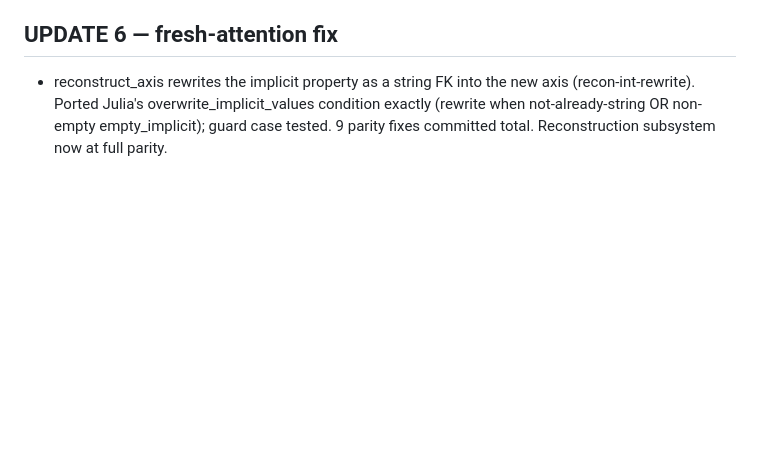
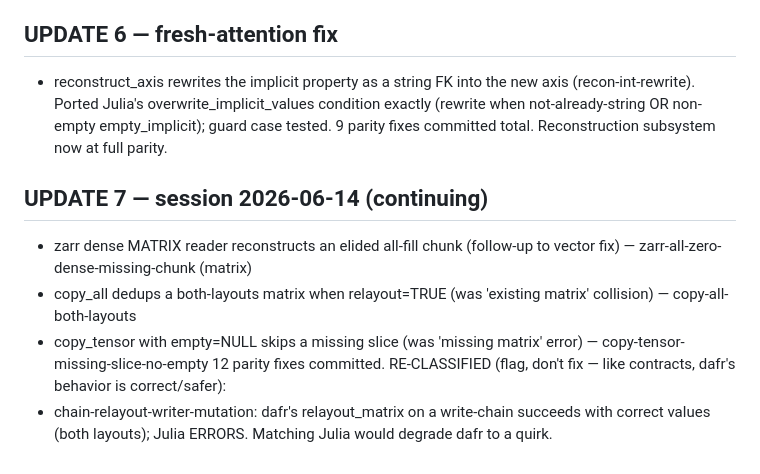
Before and after one commit to tanaylab/dafr, a Markdown page: dev/parity-audit-2026-06-11/FIX-LOG.md, the part around the change. Drawn GitHub-style; blank space fills up the shorter version.

Commit message:
docs(parity): fix-log - 12 fixes, chain-relayout flagged

```diff
--- a/dev/parity-audit-2026-06-11/FIX-LOG.md
+++ b/dev/parity-audit-2026-06-11/FIX-LOG.md
@@ -106,3 +106,12 @@ partly-inherent, adapter insist, complete_daf view scope) - each needs careful p
   (recon-int-rewrite). Ported Julia's overwrite_implicit_values condition exactly
   (rewrite when not-already-string OR non-empty empty_implicit); guard case tested.
 9 parity fixes committed total. Reconstruction subsystem now at full parity.
+
+## UPDATE 7 — session 2026-06-14 (continuing)
+- zarr dense MATRIX reader reconstructs an elided all-fill chunk (follow-up to vector fix) — zarr-all-zero-dense-missing-chunk (matrix)
+- copy_all dedups a both-layouts matrix when relayout=TRUE (was 'existing matrix' collision) — copy-all-both-layouts
+- copy_tensor with empty=NULL skips a missing slice (was 'missing matrix' error) — copy-tensor-missing-slice-no-empty
+12 parity fixes committed.
+RE-CLASSIFIED (flag, don't fix — like contracts, dafr's behavior is correct/safer):
+- chain-relayout-writer-mutation: dafr's relayout_matrix on a write-chain succeeds with correct
+  values (both layouts); Julia ERRORS. Matching Julia would degrade dafr to a quirk.
```
